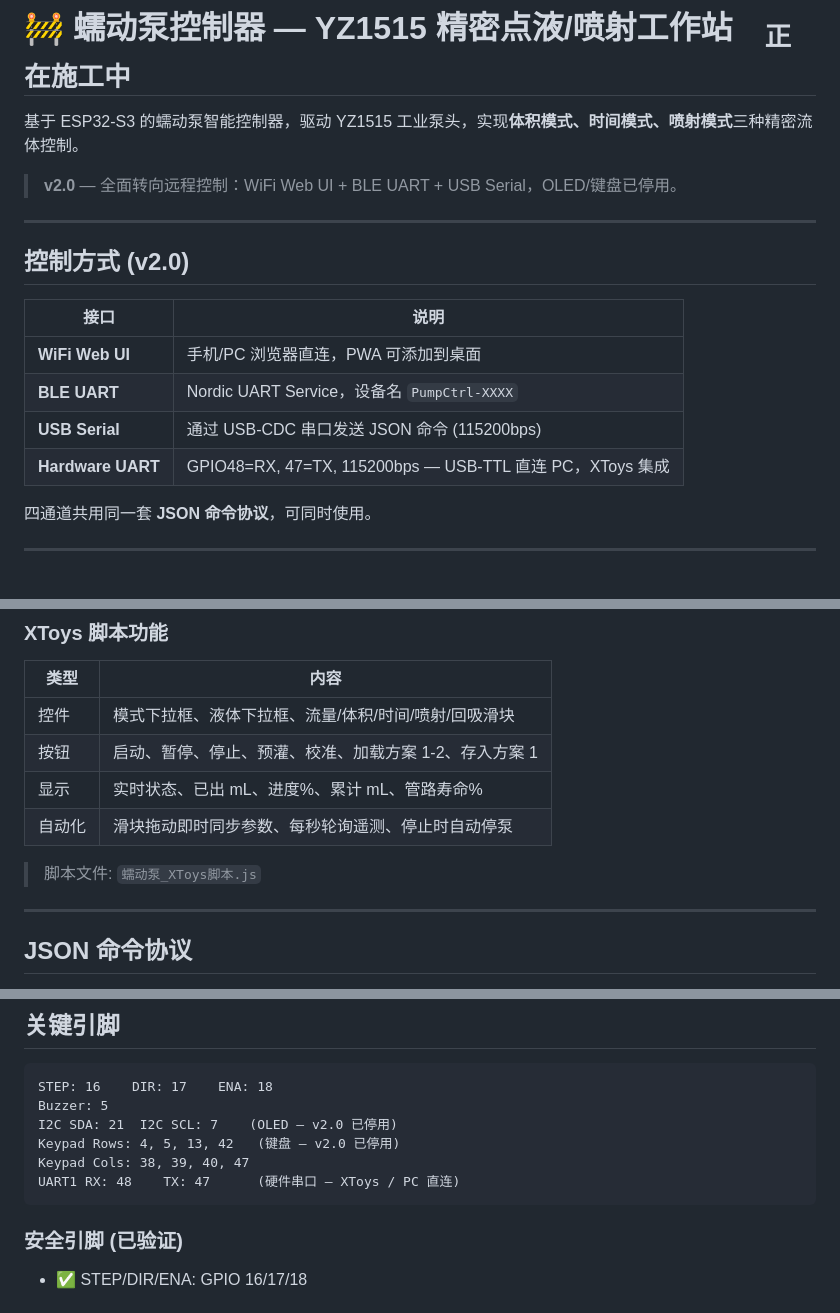
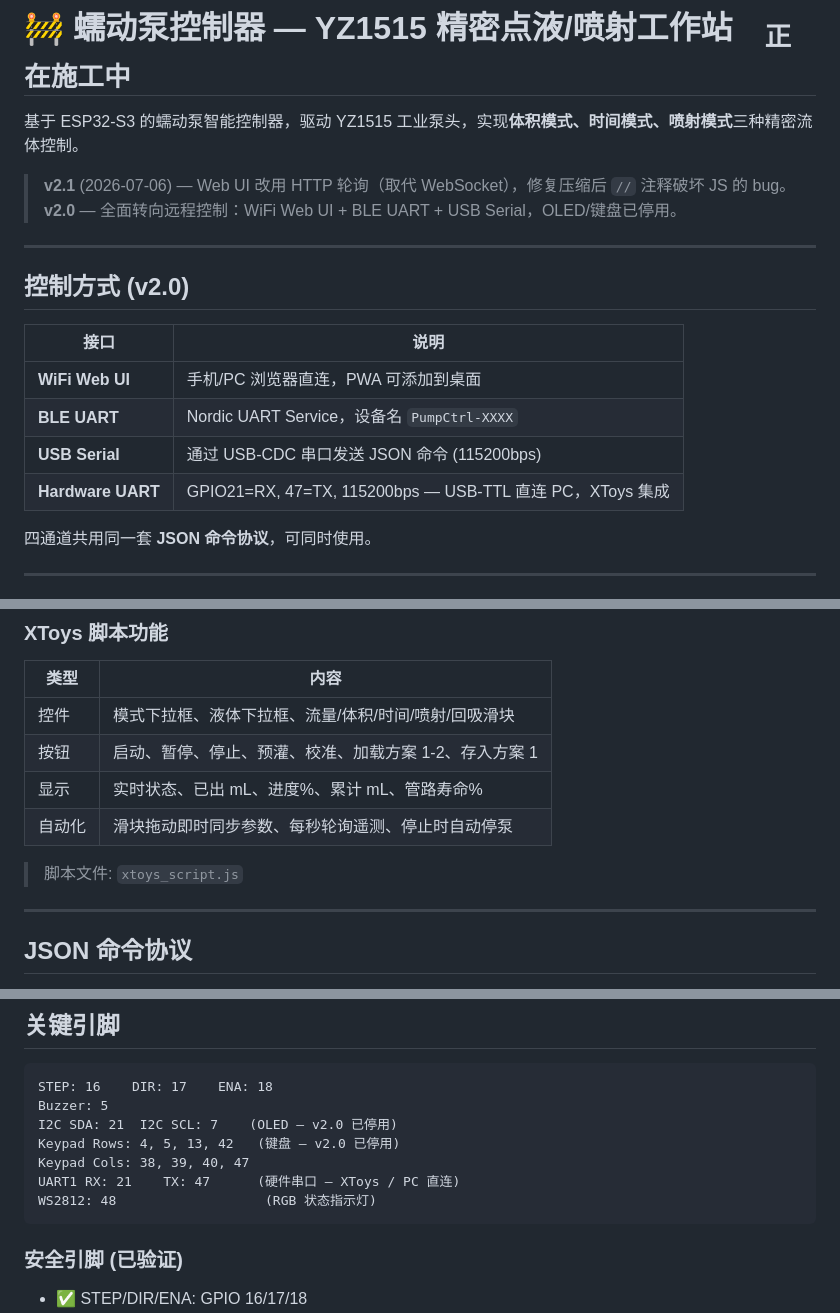
Before and after one commit to 784318839-stack/peristaltic-pump, a Markdown page: README.md, 3 parts joined by grey strips. GitHub-like rendering.

````diff
--- a/README.md
+++ b/README.md
@@ -2,6 +2,7 @@
 
 基于 ESP32-S3 的蠕动泵智能控制器，驱动 YZ1515 工业泵头，实现**体积模式、时间模式、喷射模式**三种精密流体控制。
 
+> **v2.1** (2026-07-06) — Web UI 改用 HTTP 轮询（取代 WebSocket），修复压缩后 `//` 注释破坏 JS 的 bug。
 > **v2.0** — 全面转向远程控制：WiFi Web UI + BLE UART + USB Serial，OLED/键盘已停用。
 
 ---
@@ -13,7 +14,7 @@
 | **WiFi Web UI** | 手机/PC 浏览器直连，PWA 可添加到桌面 |
 | **BLE UART** | Nordic UART Service，设备名 `PumpCtrl-XXXX` |
 | **USB Serial** | 通过 USB-CDC 串口发送 JSON 命令 (115200bps) |
-| **Hardware UART** | GPIO48=RX, 47=TX, 115200bps — USB-TTL 直连 PC，XToys 集成 |
+| **Hardware UART** | GPIO21=RX, 47=TX, 115200bps — USB-TTL 直连 PC，XToys 集成 |
 
 四通道共用同一套 **JSON 命令协议**，可同时使用。
 
@@ -134,7 +137,7 @@ PC (USB) → USB-TTL 转接板 → ESP32
 | 显示 | 实时状态、已出 mL、进度%、累计 mL、管路寿命% |
 | 自动化 | 滑块拖动即时同步参数、每秒轮询遥测、停止时自动停泵 |
 
-> 脚本文件: `蠕动泵_XToys脚本.js`
+> 脚本文件: `xtoys_script.js`
 
 ---
 
@@ -237,7 +240,8 @@ Buzzer: 5
 I2C SDA: 21  I2C SCL: 7    (OLED — v2.0 已停用)
 Keypad Rows: 4, 5, 13, 42   (键盘 — v2.0 已停用)
 Keypad Cols: 38, 39, 40, 47
-UART1 RX: 48    TX: 47      (硬件串口 — XToys / PC 直连)
+UART1 RX: 21    TX: 47      (硬件串口 — XToys / PC 直连)
+WS2812: 48                   (RGB 状态指示灯)
 ```
 
 ### 安全引脚 (已验证)
````
Also changed, not shown: other parts of README.md (+21 -14 lines).
